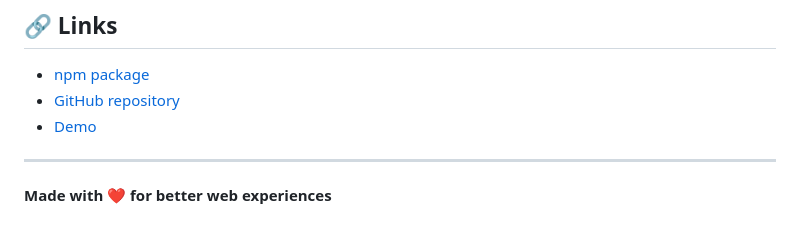
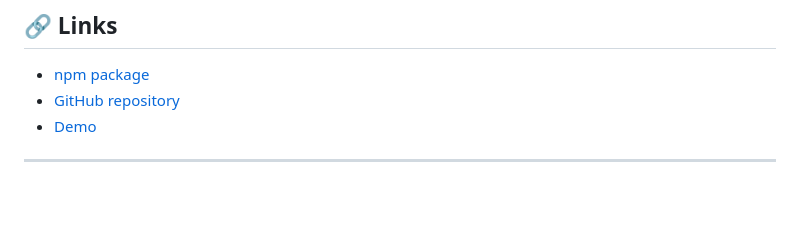
Before and after one commit to RonitSachdev/CursorLab, a Markdown page: README.md, the part around the change. Rendered like a GitHub page; blank space fills up the shorter version.

```diff
--- a/README.md
+++ b/README.md
@@ -389,5 +389,3 @@ MIT License - see the [LICENSE](LICENSE) file for details.
 - [Demo](demo.html)
 
 ---
-
-**Made with ❤️ for better web experiences**
```
